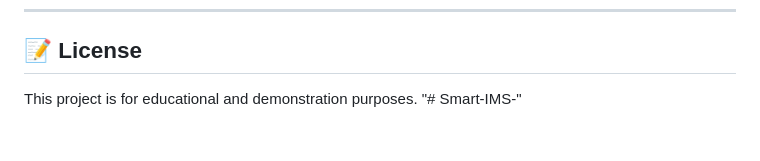
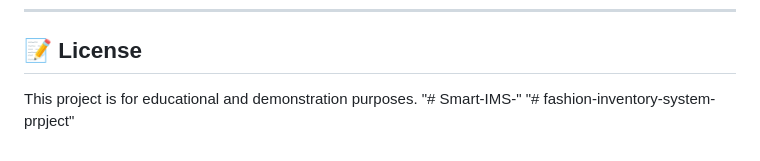
Before and after one commit to Rawatjid/fashion-inventory-system-prpject, a Markdown page: README.md, the part around the change. Rendered like a GitHub page.

```diff
--- a/README.md
+++ b/README.md
@@ -118,3 +118,4 @@ The dashboard displays:
 
 This project is for educational and demonstration purposes.
 "# Smart-IMS-"
+"# fashion-inventory-system-prpject"
```
